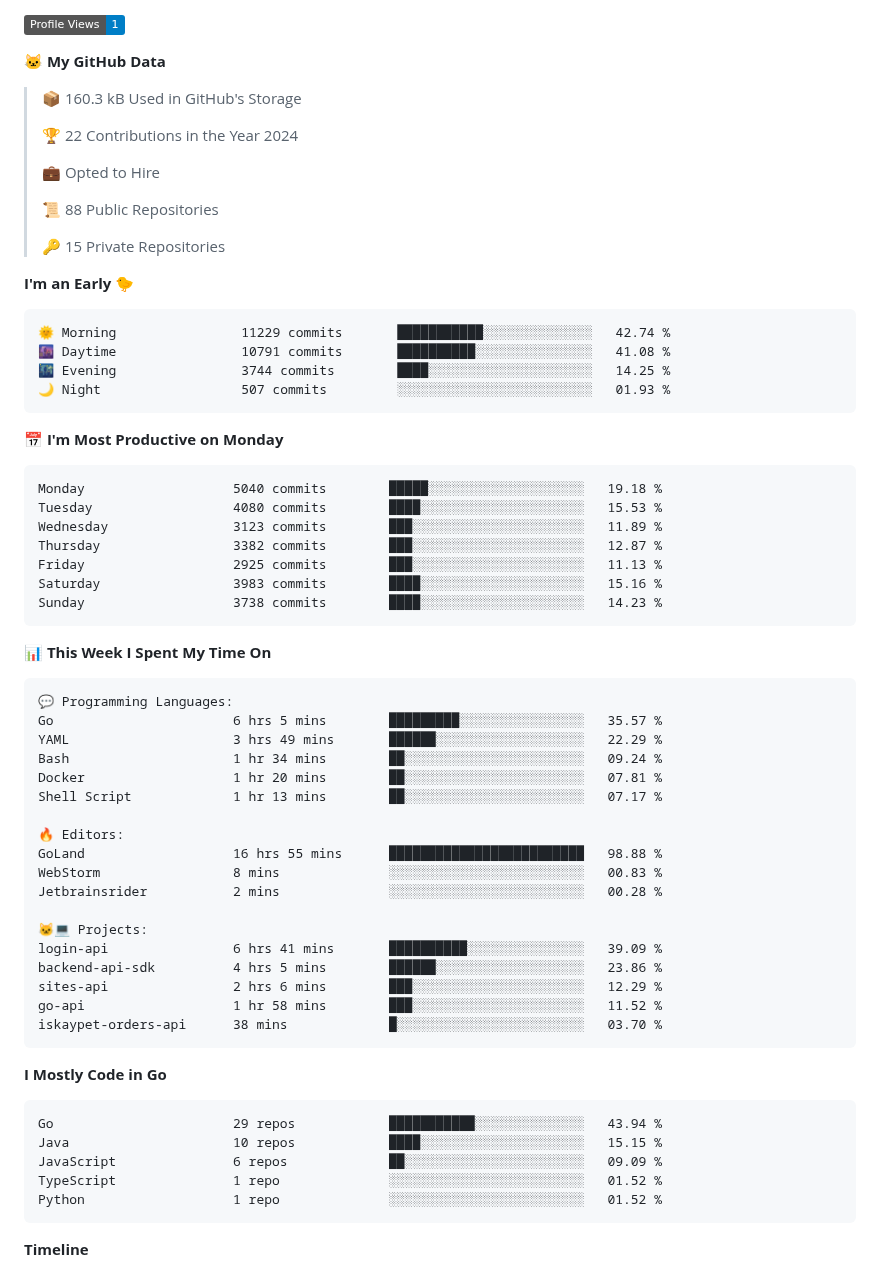
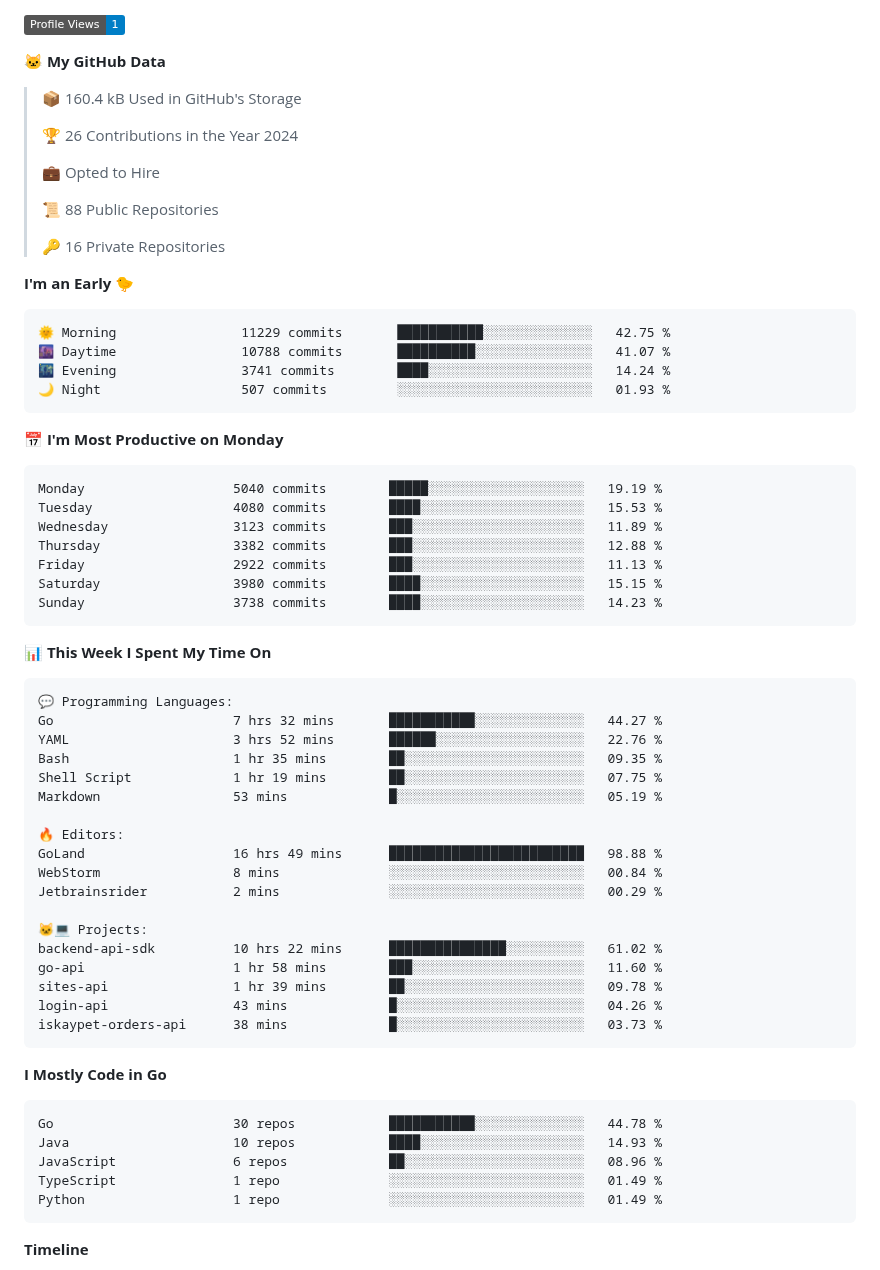
Before and after one commit to arielsrv/arielsrv, a Markdown page: README.md, the part around one of its changes. Drawn GitHub-style; badges without logos.

Commit message:
Updated with Dev Metrics

````diff
--- a/README.md
+++ b/README.md
@@ -15,33 +15,33 @@
 
 **🐱 My GitHub Data**
 
-> 📦 160.3 kB Used in GitHub's Storage
+> 📦 160.4 kB Used in GitHub's Storage
  >
-> 🏆 22 Contributions in the Year 2024
+> 🏆 26 Contributions in the Year 2024
  >
 > 💼 Opted to Hire
  >
 > 📜 88 Public Repositories
  >
-> 🔑 15 Private Repositories
+> 🔑 16 Private Repositories
  >
 **I'm an Early 🐤**
 
 ```text
-🌞 Morning                11229 commits       ███████████░░░░░░░░░░░░░░   42.74 %
-🌆 Daytime                10791 commits       ██████████░░░░░░░░░░░░░░░   41.08 %
-🌃 Evening                3744 commits        ████░░░░░░░░░░░░░░░░░░░░░   14.25 %
+🌞 Morning                11229 commits       ███████████░░░░░░░░░░░░░░   42.75 %
+🌆 Daytime                10788 commits       ██████████░░░░░░░░░░░░░░░   41.07 %
+🌃 Evening                3741 commits        ████░░░░░░░░░░░░░░░░░░░░░   14.24 %
 🌙 Night                  507 commits         ░░░░░░░░░░░░░░░░░░░░░░░░░   01.93 %
 ```
 📅 **I'm Most Productive on Monday**
 
 ```text
-Monday                   5040 commits        █████░░░░░░░░░░░░░░░░░░░░   19.18 %
+Monday                   5040 commits        █████░░░░░░░░░░░░░░░░░░░░   19.19 %
 Tuesday                  4080 commits        ████░░░░░░░░░░░░░░░░░░░░░   15.53 %
 Wednesday                3123 commits        ███░░░░░░░░░░░░░░░░░░░░░░   11.89 %
-Thursday                 3382 commits        ███░░░░░░░░░░░░░░░░░░░░░░   12.87 %
-Friday                   2925 commits        ███░░░░░░░░░░░░░░░░░░░░░░   11.13 %
-Saturday                 3983 commits        ████░░░░░░░░░░░░░░░░░░░░░   15.16 %
+Thursday                 3382 commits        ███░░░░░░░░░░░░░░░░░░░░░░   12.88 %
+Friday                   2922 commits        ███░░░░░░░░░░░░░░░░░░░░░░   11.13 %
+Saturday                 3980 commits        ████░░░░░░░░░░░░░░░░░░░░░   15.15 %
 Sunday                   3738 commits        ████░░░░░░░░░░░░░░░░░░░░░   14.23 %
 ```
 
@@ -50,33 +50,33 @@ Sunday                   3738 commits        ████░░░░░░░
 
 ```text
 💬 Programming Languages:
-Go                       6 hrs 5 mins        █████████░░░░░░░░░░░░░░░░   35.57 %
-YAML                     3 hrs 49 mins       ██████░░░░░░░░░░░░░░░░░░░   22.29 %
-Bash                     1 hr 34 mins        ██░░░░░░░░░░░░░░░░░░░░░░░   09.24 %
-Docker                   1 hr 20 mins        ██░░░░░░░░░░░░░░░░░░░░░░░   07.81 %
-Shell Script             1 hr 13 mins        ██░░░░░░░░░░░░░░░░░░░░░░░   07.17 %
+Go                       7 hrs 32 mins       ███████████░░░░░░░░░░░░░░   44.27 %
+YAML                     3 hrs 52 mins       ██████░░░░░░░░░░░░░░░░░░░   22.76 %
+Bash                     1 hr 35 mins        ██░░░░░░░░░░░░░░░░░░░░░░░   09.35 %
+Shell Script             1 hr 19 mins        ██░░░░░░░░░░░░░░░░░░░░░░░   07.75 %
+Markdown                 53 mins             █░░░░░░░░░░░░░░░░░░░░░░░░   05.19 %
 
 🔥 Editors:
-GoLand                   16 hrs 55 mins      █████████████████████████   98.88 %
-WebStorm                 8 mins              ░░░░░░░░░░░░░░░░░░░░░░░░░   00.83 %
-Jetbrainsrider           2 mins              ░░░░░░░░░░░░░░░░░░░░░░░░░   00.28 %
+GoLand                   16 hrs 49 mins      █████████████████████████   98.88 %
+WebStorm                 8 mins              ░░░░░░░░░░░░░░░░░░░░░░░░░   00.84 %
+Jetbrainsrider           2 mins              ░░░░░░░░░░░░░░░░░░░░░░░░░   00.29 %
 
 🐱‍💻 Projects:
-login-api                6 hrs 41 mins       ██████████░░░░░░░░░░░░░░░   39.09 %
-backend-api-sdk          4 hrs 5 mins        ██████░░░░░░░░░░░░░░░░░░░   23.86 %
-sites-api                2 hrs 6 mins        ███░░░░░░░░░░░░░░░░░░░░░░   12.29 %
-go-api                   1 hr 58 mins        ███░░░░░░░░░░░░░░░░░░░░░░   11.52 %
-iskaypet-orders-api      38 mins             █░░░░░░░░░░░░░░░░░░░░░░░░   03.70 %
+backend-api-sdk          10 hrs 22 mins      ███████████████░░░░░░░░░░   61.02 %
+go-api                   1 hr 58 mins        ███░░░░░░░░░░░░░░░░░░░░░░   11.60 %
+sites-api                1 hr 39 mins        ██░░░░░░░░░░░░░░░░░░░░░░░   09.78 %
+login-api                43 mins             █░░░░░░░░░░░░░░░░░░░░░░░░   04.26 %
+iskaypet-orders-api      38 mins             █░░░░░░░░░░░░░░░░░░░░░░░░   03.73 %
 ```
 
 **I Mostly Code in Go**
 
 ```text
-Go                       29 repos            ███████████░░░░░░░░░░░░░░   43.94 %
-Java                     10 repos            ████░░░░░░░░░░░░░░░░░░░░░   15.15 %
-JavaScript               6 repos             ██░░░░░░░░░░░░░░░░░░░░░░░   09.09 %
-TypeScript               1 repo              ░░░░░░░░░░░░░░░░░░░░░░░░░   01.52 %
-Python                   1 repo              ░░░░░░░░░░░░░░░░░░░░░░░░░   01.52 %
+Go                       30 repos            ███████████░░░░░░░░░░░░░░   44.78 %
+Java                     10 repos            ████░░░░░░░░░░░░░░░░░░░░░   14.93 %
+JavaScript               6 repos             ██░░░░░░░░░░░░░░░░░░░░░░░   08.96 %
+TypeScript               1 repo              ░░░░░░░░░░░░░░░░░░░░░░░░░   01.49 %
+Python                   1 repo              ░░░░░░░░░░░░░░░░░░░░░░░░░   01.49 %
 ```
 
 
````
Also changed, not shown: other parts of README.md (+2 -2 lines).
